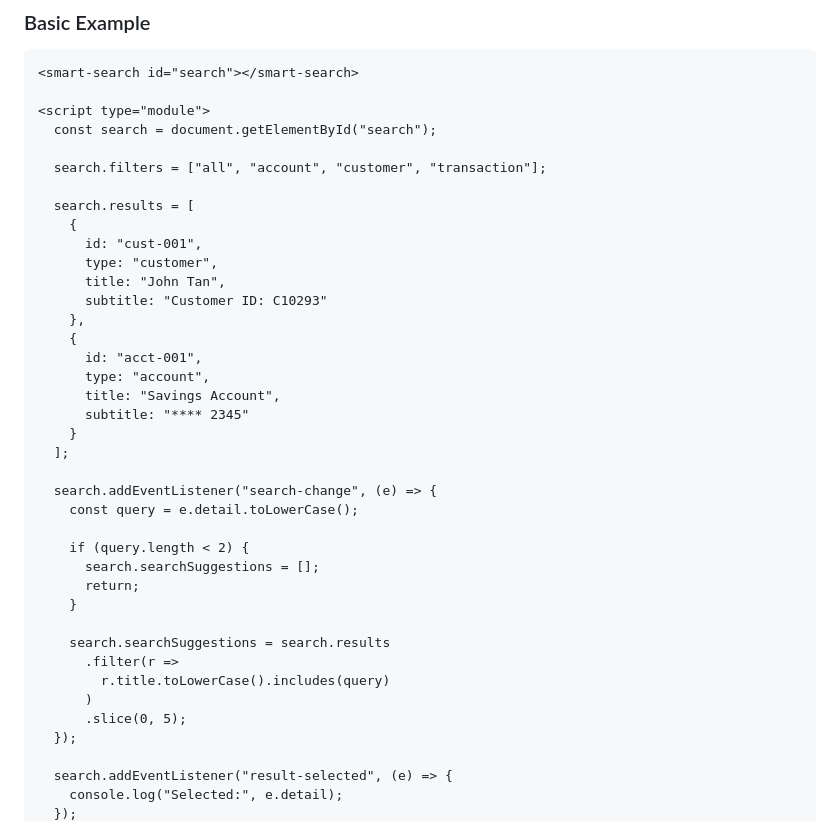
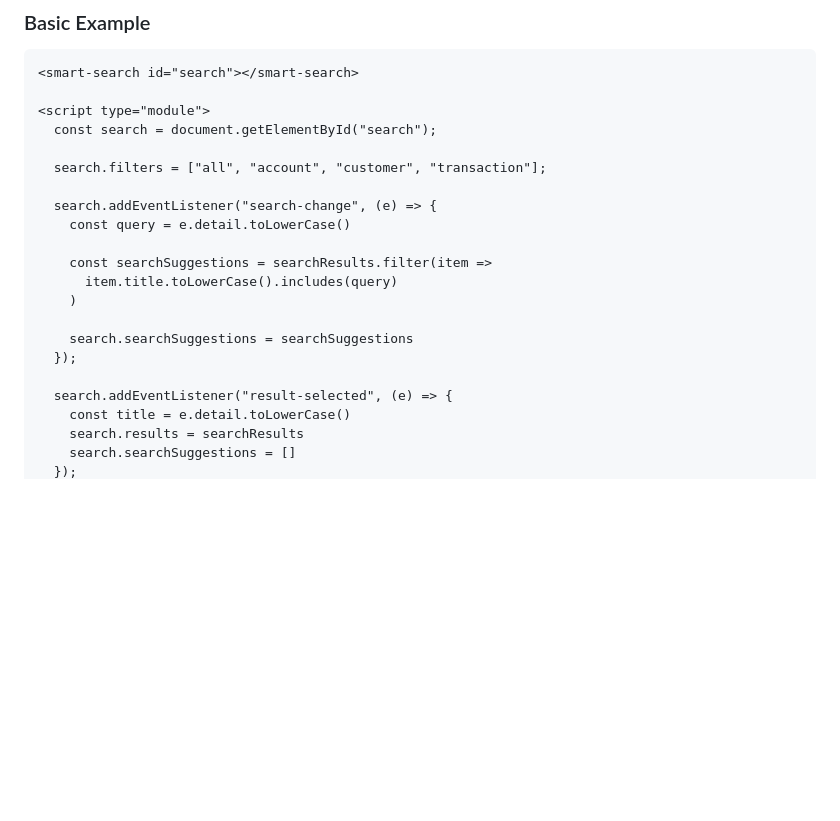
Before and after one commit to comebal/smart-search, a Markdown page: README.md, the part around one of its changes. GitHub-like rendering; blank space fills up the shorter version.

```diff
--- a/README.md
+++ b/README.md
@@ -83,36 +83,18 @@ npm run test:watch
 
   search.filters = ["all", "account", "customer", "transaction"];
 
-  search.results = [
-    {
-      id: "cust-001",
-      type: "customer",
-      title: "John Tan",
-      subtitle: "Customer ID: C10293"
-    },
-    {
-      id: "acct-001",
-      type: "account",
-      title: "Savings Account",
-      subtitle: "**** 2345"
-    }
-  ];
+  search.addEventListener("search-change", (e) => {
+    const query = e.detail.toLowerCase()
 
-  search.addEventListener("search-change", (e) => {
-    const query = e.detail.toLowerCase();
+    const searchSuggestions = searchResults.filter(item =>
+      item.title.toLowerCase().includes(query)
+    )
 
-    if (query.length < 2) {
-      search.searchSuggestions = [];
-      return;
-    }
-
-    search.searchSuggestions = search.results
-      .filter(r =>
-        r.title.toLowerCase().includes(query)
-      )
-      .slice(0, 5);
+    search.searchSuggestions = searchSuggestions
   });
 
   search.addEventListener("result-selected", (e) => {
-    console.log("Selected:", e.detail);
+    const title = e.detail.toLowerCase()
+    search.results = searchResults
+    search.searchSuggestions = []
   });
```
Also changed, not shown: other parts of README.md (+79 -0 lines).
